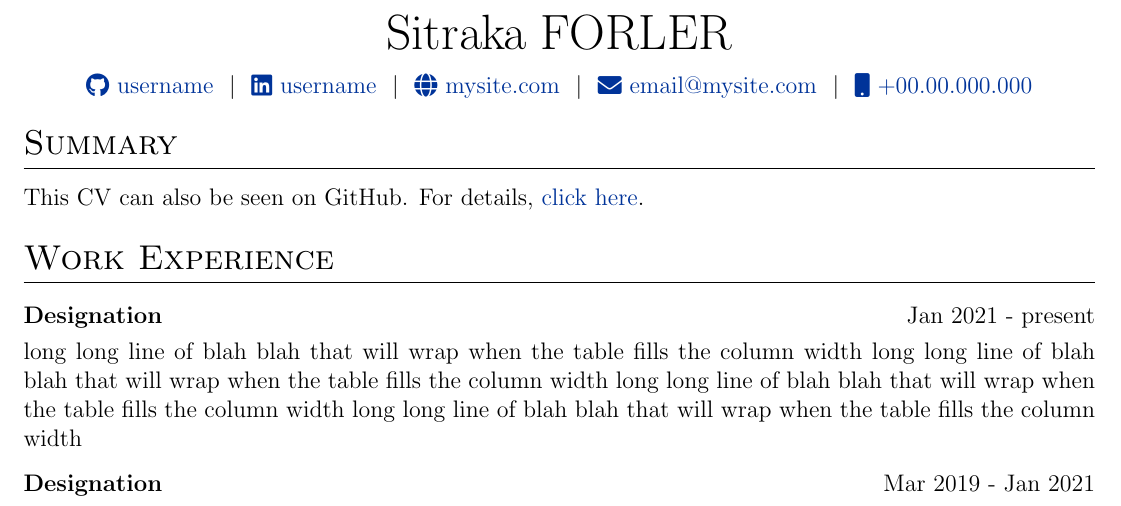
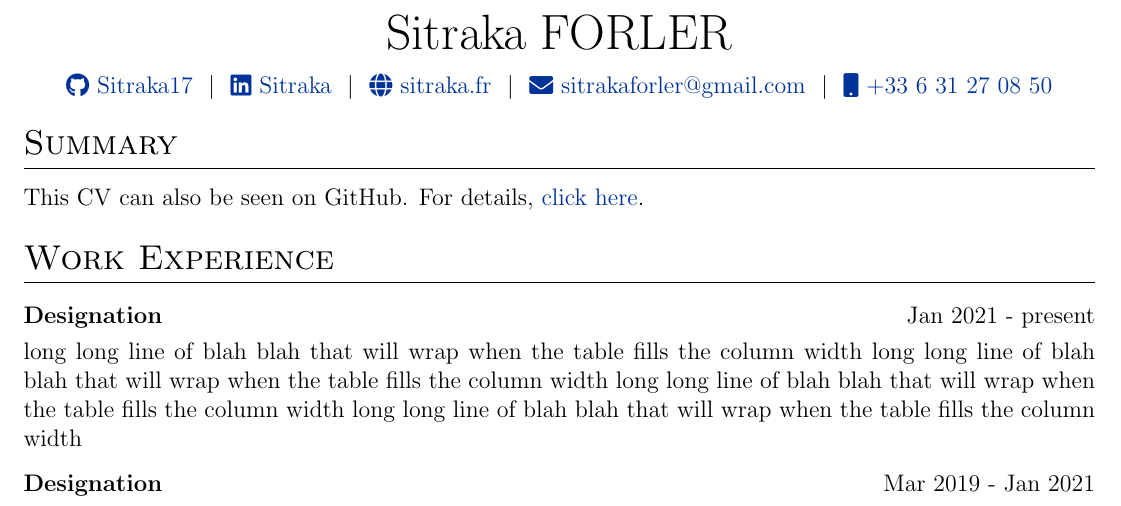
Before and after one commit to Sitraka17/CV_LaTeX, a LaTeX CV (cv.tex): part of the page, cut so that both start at the same text. Compiled offline with pdfLaTeX.

Commit message:
Update cv.tex

```diff
--- a/cv.tex
+++ b/cv.tex
@@ -97,11 +97,11 @@
 
 \begin{tabularx}{\linewidth}{@{} C @{}}
 \Huge{Sitraka FORLER} \\[7.5pt]
-\href{https://github.com/Sitraka17}{\raisebox{-0.05\height}\faGithub\ username} \ $|$ \
-\href{https://linkedin.com/in/username}{\raisebox{-0.05\height}\faLinkedin\ username} \ $|$ \
-\href{https://sitraka.fr}{\raisebox{-0.05\height}\faGlobe \ mysite.com} \ $|$ \
-\href{mailto:email@mysite.com}{\raisebox{-0.05\height}\faEnvelope \ email@mysite.com} \ $|$ \
-\href{tel:+000000000000}{\raisebox{-0.05\height}\faMobile \ +00.00.000.000} \\
+\href{https://github.com/Sitraka17}{\raisebox{-0.05\height}\faGithub\ Sitraka17} \ $|$ \
+\href{https://linkedin.com/in/username}{\raisebox{-0.05\height}\faLinkedin\ Sitraka} \ $|$ \
+\href{https://sitraka.fr}{\raisebox{-0.05\height}\faGlobe \ sitraka.fr} \ $|$ \
+\href{mailto:sitrakaforler@gmail.com}{\raisebox{-0.05\height}\faEnvelope \ sitrakaforler@gmail.com} \ $|$ \
+\href{tel:+33 6 31 27 08 50 }{\raisebox{-0.05\height}\faMobile \ +33 6 31 27 08 50} \\
 \end{tabularx}
 
 %----------------------------------------------------------------------------------------
```
